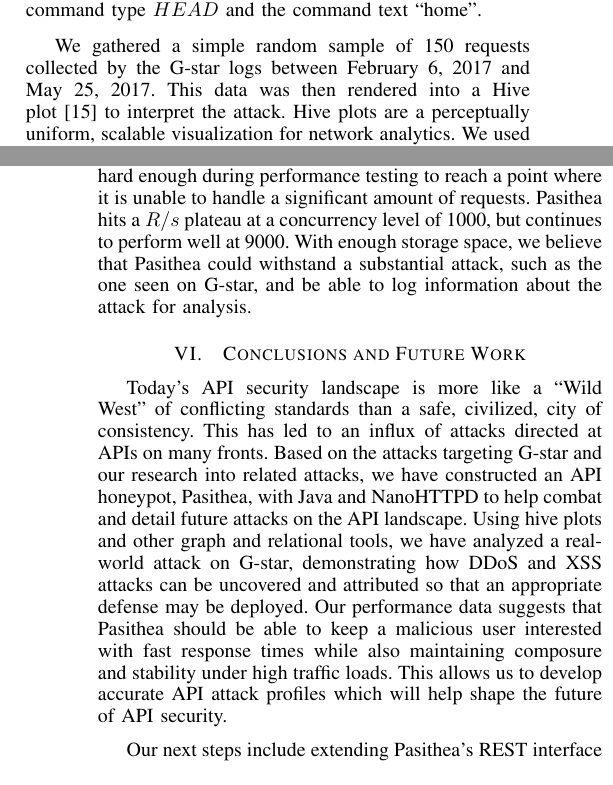
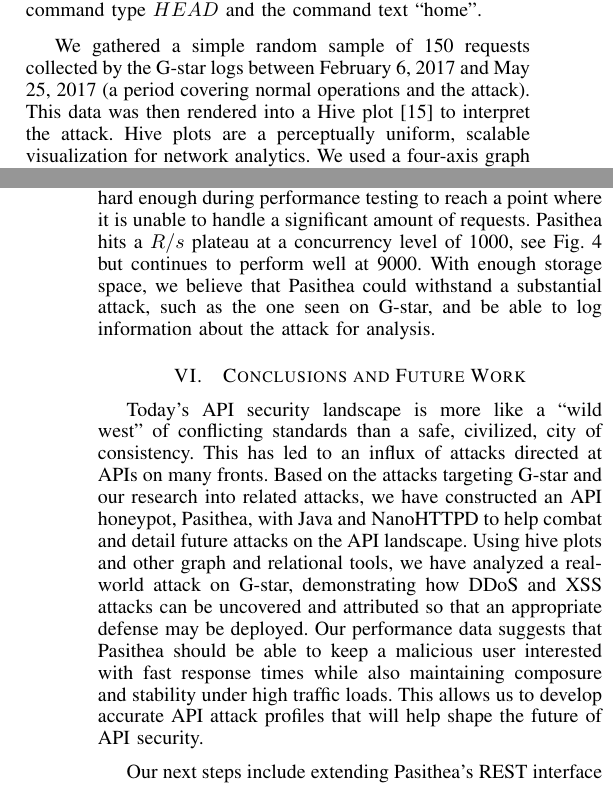
Before and after one commit to Marist-Innovation-Lab/PasitheaHoneypot, a LaTeX paper (docs/IEEE-Paper-Latex-Src/main.tex, which reads docs/IEEE-Paper-Latex-Src/analysis.tex, docs/IEEE-Paper-Latex-Src/conclusions.tex, docs/IEEE-Paper-Latex-Src/performance.tex): two parts of the columns of pages 2 and 4 of 4, joined at a grey line, cut so that both start at the same text. Compiled offline with pdfLaTeX.

Commit message:
Slight changes, mostly rewording and grammar suggestions from Alan

```diff
--- a/docs/IEEE-Paper-Latex-Src/analysis.tex
+++ b/docs/IEEE-Paper-Latex-Src/analysis.tex
@@ -21,7 +21,7 @@ The requests received during the DDoS attack all contained the command type $HEA
 
 %% When citing figures in text IEEE wants them to be referenced as 'Fig. x' rather than Figure x
 %% Okay.
-We gathered a simple random sample of 150 requests collected by the G-star logs between February 6, 2017 and May 25, 2017.
+We gathered a simple random sample of 150 requests collected by the G-star logs between February 6, 2017 and May 25, 2017 (a period covering normal operations and the attack).
 This data was then rendered into a Hive plot~\cite{Hive-Plot} to interpret the attack.
 Hive plots are a perceptually uniform, scalable visualization for network analytics.
 We used a four-axis graph to reflect the relationships among timestamp, data source, command type, and response message (Fig.~\ref{fig:regHive}).
--- a/docs/IEEE-Paper-Latex-Src/conclusions.tex
+++ b/docs/IEEE-Paper-Latex-Src/conclusions.tex
@@ -2,11 +2,11 @@
 
 \section{Conclusions and Future Work} \label{conclusions}
 
-Today's API security landscape is more like a ``Wild West'' of conflicting standards than a safe, civilized, city of consistency.
+Today's API security landscape is more like a ``wild west'' of conflicting standards than a safe, civilized, city of consistency.
 This has led to an influx of attacks directed at APIs on many  fronts.
 Based on the attacks targeting G-star and our research into related attacks, we have constructed an API honeypot, Pasithea, with Java and NanoHTTPD to help combat and detail future attacks on the API landscape.
 Using hive plots and other graph and relational tools, we have analyzed a real-world attack on G-star, demonstrating how DDoS and XSS attacks can be uncovered and attributed so that an appropriate defense may be deployed.
 Our performance data suggests that Pasithea should be able to keep a malicious user interested with fast response times while also maintaining composure and stability under high traffic loads.
-This allows us to develop accurate API attack profiles which will help shape the future of API security.
+This allows us to develop accurate API attack profiles that will help shape the future of API security.
 
-Our next steps include extending Pasithea's REST interface to extract more data from attackers while still maintaining its cover as an unidentifiable API honeypot, reporting additional results as Pasithea spends more time in the ``Wild West'' of the Internet collecting more data, and exploring higher interaction versions of an API honeypot where we would be able to respond with artifical data.
+Our next steps include extending Pasithea's REST interface to extract more data from attackers while still maintaining its cover as an unidentifiable API honeypot, reporting additional results as Pasithea spends more time in the ``wild west'' of the Internet collecting more data, and exploring higher interaction versions of an API honeypot where we would be able to respond with artifical data.
--- a/docs/IEEE-Paper-Latex-Src/performance.tex
+++ b/docs/IEEE-Paper-Latex-Src/performance.tex
@@ -30,5 +30,5 @@ Pasithea can, with time, handle a concurrency level of over 9000 simultaneous re
 \end{figure}
 
 Since our implementation of request/response for Pasithea was deliberately kept very simple (only responding with 404 errors), we have thus far been unsuccessful in driving Pasithea hard enough during performance testing to reach a point where it is unable to handle a significant amount of requests.
-Pasithea hits a $R/s$ plateau at a concurrency level of 1000, but continues to perform well at 9000.
+Pasithea hits a $R/s$ plateau at a concurrency level of 1000, see Fig.~\ref{fig:R/s} but continues to perform well at 9000.
 With enough storage space, we believe that Pasithea could withstand a substantial attack, such as the one seen on G-star, and be able to log information about the attack for analysis.
```
Also changed, not shown: docs/IEEE-Paper-Latex-Src/background.tex (+2 -2 lines), docs/IEEE-Paper-Latex-Src/construction.tex (+1 -1 lines), docs/IEEE-Paper-Latex-Src/introduction.tex (+1 -1 lines), docs/IEEE-Paper-Latex-Src/analysis.tex (2 more changed lines).
